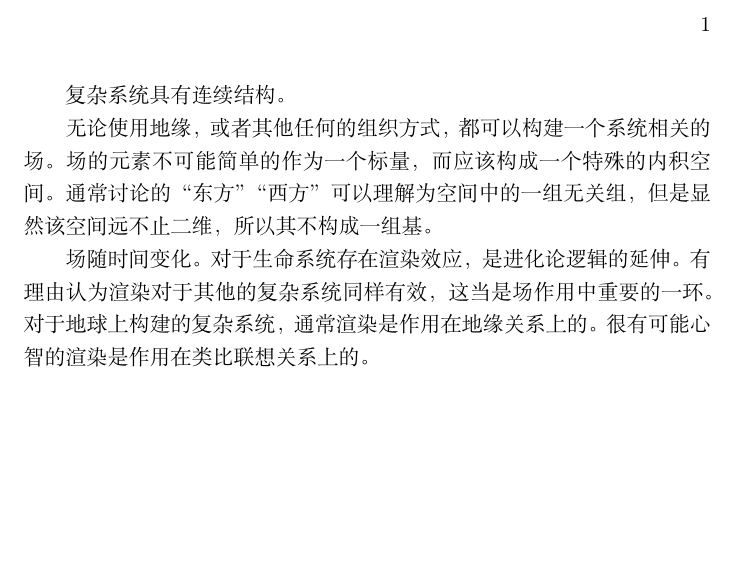
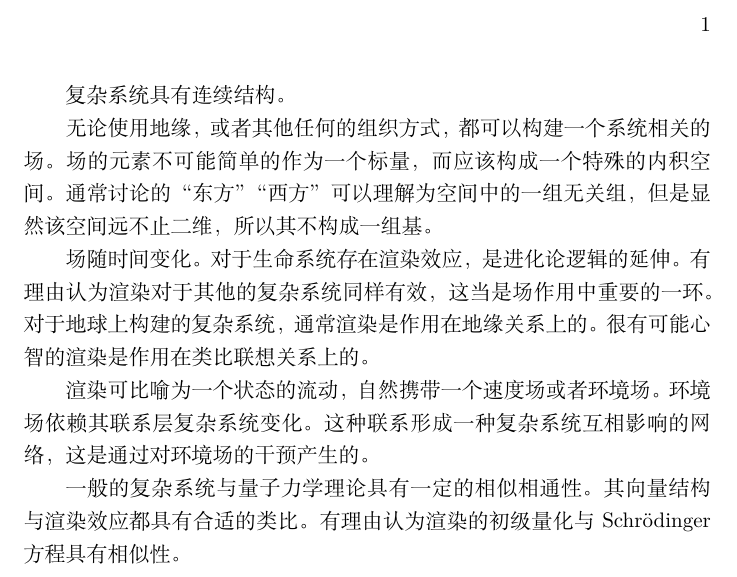
Before and after one commit to huxode/zabok, a LaTeX document (cipia/cipia.tex): part of the page, cut so that both start at the same text, the shorter picture padded with empty space. Compiled offline with XeLaTeX.

Commit message:
cipia update: env & quantum

```diff
--- a/cipia/cipia.tex
+++ b/cipia/cipia.tex
@@ -9,4 +9,8 @@
 
 场随时间变化。对于生命系统存在渲染效应，是进化论逻辑的延伸。有理由认为渲染对于其他的复杂系统同样有效，这当是场作用中重要的一环。对于地球上构建的复杂系统，通常渲染是作用在地缘关系上的。很有可能心智的渲染是作用在类比联想关系上的。
 
+渲染可比喻为一个状态的流动，自然携带一个速度场或者环境场。环境场依赖其联系层复杂系统变化。这种联系形成一种复杂系统互相影响的网络，这是通过对环境场的干预产生的。
+
+一般的复杂系统与量子力学理论具有一定的相似相通性。其向量结构与渲染效应都具有合适的类比。有理由认为渲染的初级量化与Schrödinger方程具有相似性。
+
 \end{document}
```
Also changed, not shown: cipia/cipia.pdf, 2 other files.
